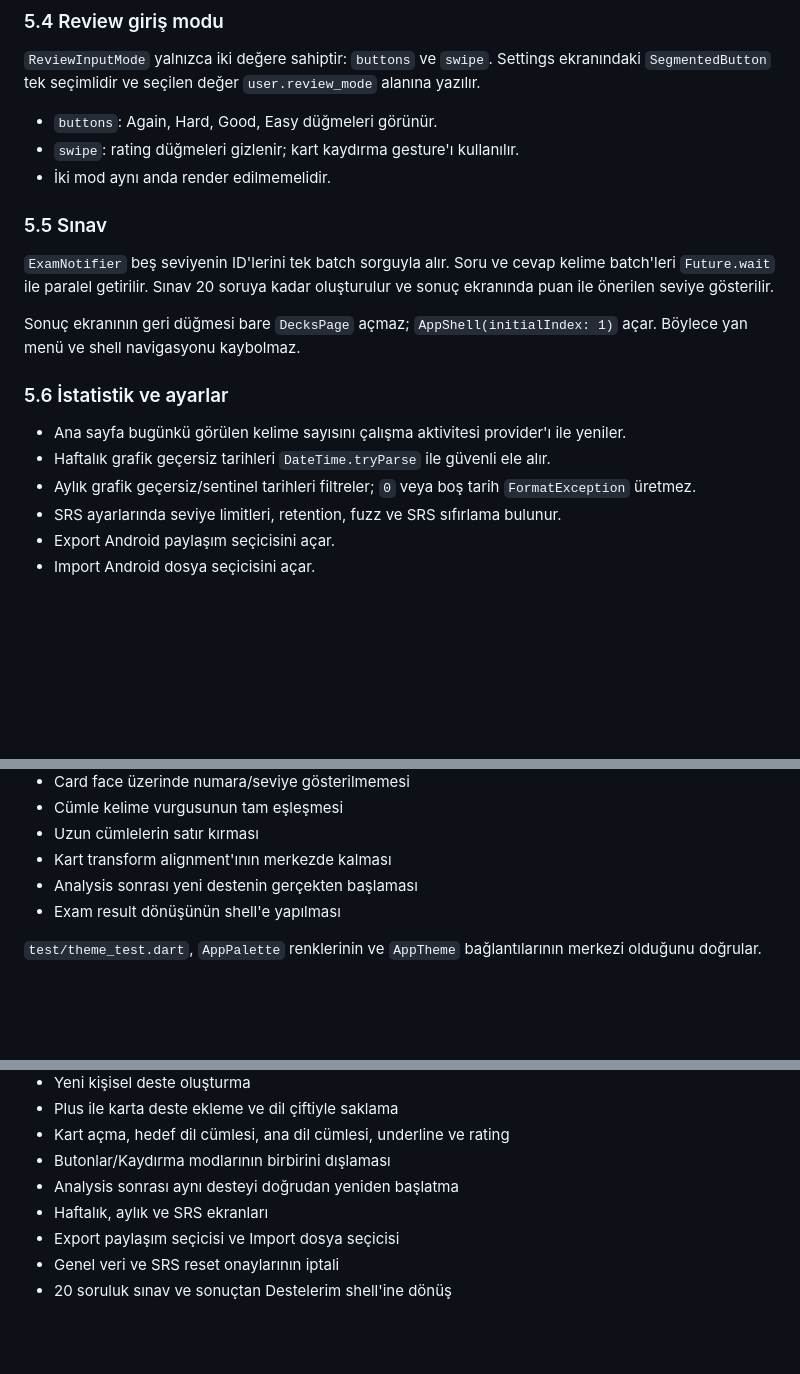
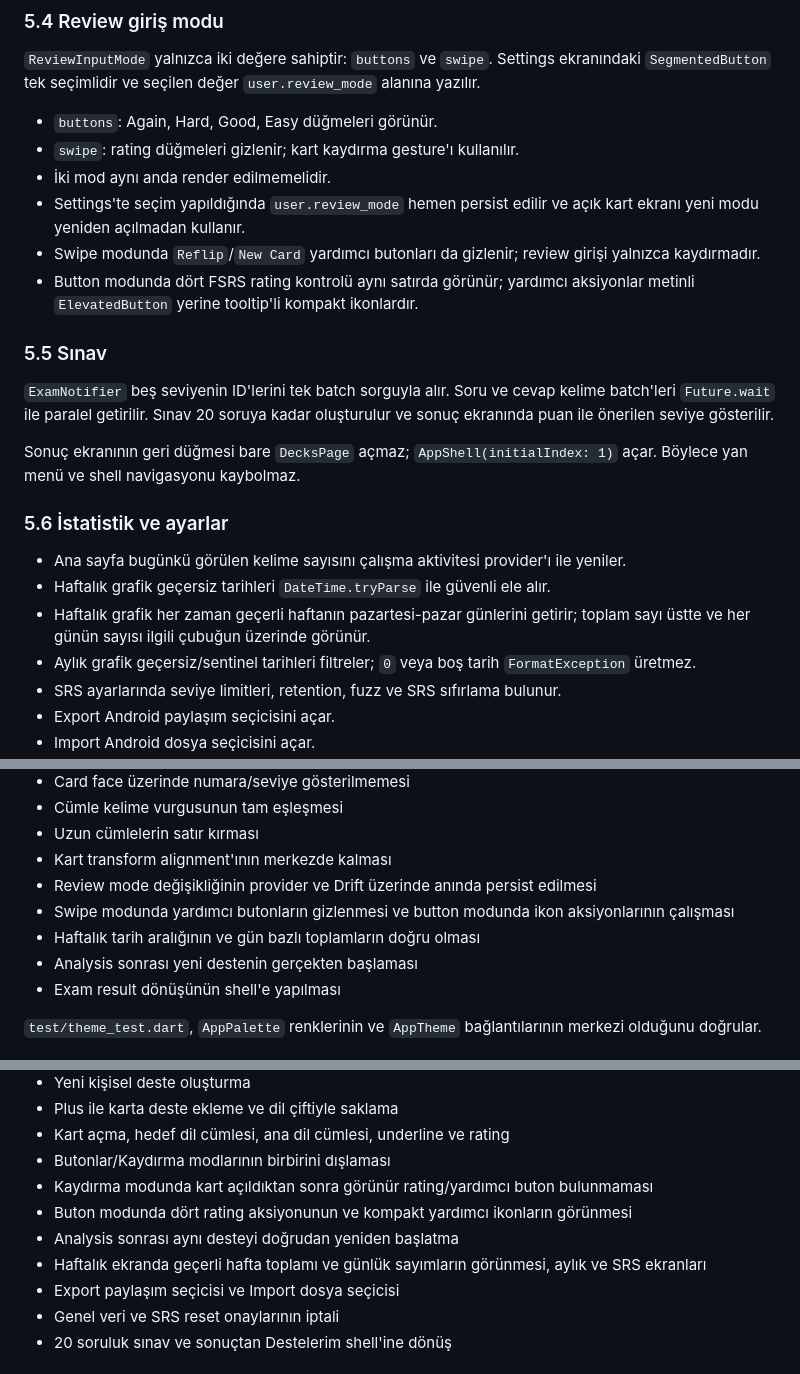
Before and after one commit to Segelll/PolyDeck, a Markdown page: POLYDECK_TECHNICAL_STATUS_AND_ROADMAP.md, 3 parts joined by grey strips. Drawn GitHub-style; blank space fills up the shorter version.

Commit message:
docs: record review and weekly progress fixes

```diff
--- a/POLYDECK_TECHNICAL_STATUS_AND_ROADMAP.md
+++ b/POLYDECK_TECHNICAL_STATUS_AND_ROADMAP.md
@@ -175,6 +175,9 @@ Review sırası:
 - `buttons`: Again, Hard, Good, Easy düğmeleri görünür.
 - `swipe`: rating düğmeleri gizlenir; kart kaydırma gesture'ı kullanılır.
 - İki mod aynı anda render edilmemelidir.
+- Settings'te seçim yapıldığında `user.review_mode` hemen persist edilir ve açık kart ekranı yeni modu yeniden açılmadan kullanır.
+- Swipe modunda `Reflip`/`New Card` yardımcı butonları da gizlenir; review girişi yalnızca kaydırmadır.
+- Button modunda dört FSRS rating kontrolü aynı satırda görünür; yardımcı aksiyonlar metinli `ElevatedButton` yerine tooltip'li kompakt ikonlardır.
 
 ### 5.5 Sınav
 
@@ -186,6 +189,7 @@ Sonuç ekranının geri düğmesi bare `DecksPage` açmaz; `AppShell(initialInde
 
 - Ana sayfa bugünkü görülen kelime sayısını çalışma aktivitesi provider'ı ile yeniler.
 - Haftalık grafik geçersiz tarihleri `DateTime.tryParse` ile güvenli ele alır.
+- Haftalık grafik her zaman geçerli haftanın pazartesi-pazar günlerini getirir; toplam sayı üstte ve her günün sayısı ilgili çubuğun üzerinde görünür.
 - Aylık grafik geçersiz/sentinel tarihleri filtreler; `0` veya boş tarih `FormatException` üretmez.
 - SRS ayarlarında seviye limitleri, retention, fuzz ve SRS sıfırlama bulunur.
 - Export Android paylaşım seçicisini açar.
@@ -233,6 +240,9 @@ Sonuç ekranının geri düğmesi bare `DecksPage` açmaz; `AppShell(initialInde
 - Cümle kelime vurgusunun tam eşleşmesi
 - Uzun cümlelerin satır kırması
 - Kart transform alignment'ının merkezde kalması
+- Review mode değişikliğinin provider ve Drift üzerinde anında persist edilmesi
+- Swipe modunda yardımcı butonların gizlenmesi ve button modunda ikon aksiyonlarının çalışması
+- Haftalık tarih aralığının ve gün bazlı toplamların doğru olması
 - Analysis sonrası yeni destenin gerçekten başlaması
 - Exam result dönüşünün shell'e yapılması
 
@@ -264,8 +274,10 @@ Android emülatörde manuel olarak şu akışlar çalıştırıldı:
 - Plus ile karta deste ekleme ve dil çiftiyle saklama
 - Kart açma, hedef dil cümlesi, ana dil cümlesi, underline ve rating
 - Butonlar/Kaydırma modlarının birbirini dışlaması
+- Kaydırma modunda kart açıldıktan sonra görünür rating/yardımcı buton bulunmaması
+- Buton modunda dört rating aksiyonunun ve kompakt yardımcı ikonların görünmesi
 - Analysis sonrası aynı desteyi doğrudan yeniden başlatma
-- Haftalık, aylık ve SRS ekranları
+- Haftalık ekranda geçerli hafta toplamı ve günlük sayımların görünmesi, aylık ve SRS ekranları
 - Export paylaşım seçicisi ve Import dosya seçicisi
 - Genel veri ve SRS reset onaylarının iptali
 - 20 soruluk sınav ve sonuçtan Destelerim shell'ine dönüş
```
Also changed, not shown: other parts of POLYDECK_TECHNICAL_STATUS_AND_ROADMAP.md (+4 -1 lines).
